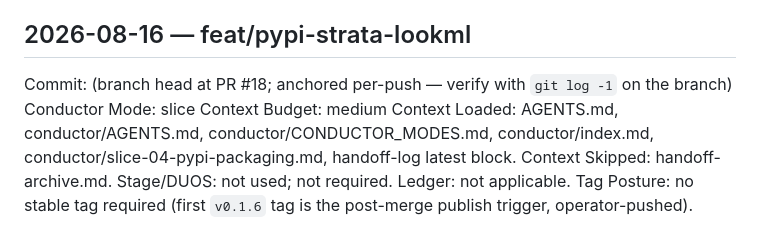
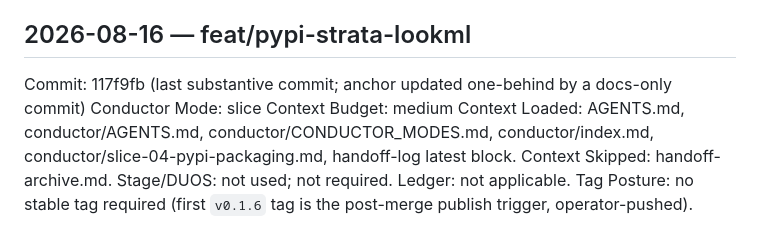
Before and after one commit to G-Schumacher44/strata-oss, a Markdown page: conductor/handoff-log.md, the part around the change. GitHub-like rendering.

Commit message:
docs(conductor): anchor handoff Commit: field to 117f9fb

```diff
--- a/conductor/handoff-log.md
+++ b/conductor/handoff-log.md
@@ -4,7 +4,7 @@ Current active handoff block only — older entries move to `handoff-archive.md`
 
 ## 2026-08-16 — feat/pypi-strata-lookml
 
-Commit: (branch head at PR #18; anchored per-push — verify with `git log -1` on the branch)
+Commit: 117f9fb (last substantive commit; anchor updated one-behind by a docs-only commit)
 Conductor Mode: slice
 Context Budget: medium
 Context Loaded: AGENTS.md, conductor/AGENTS.md, conductor/CONDUCTOR_MODES.md, conductor/index.md, conductor/slice-04-pypi-packaging.md, handoff-log latest block.
```
